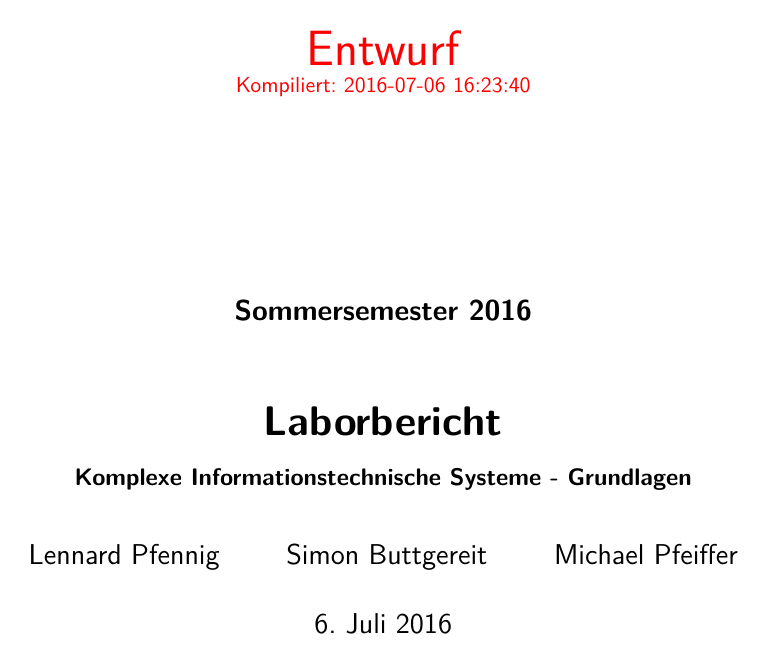
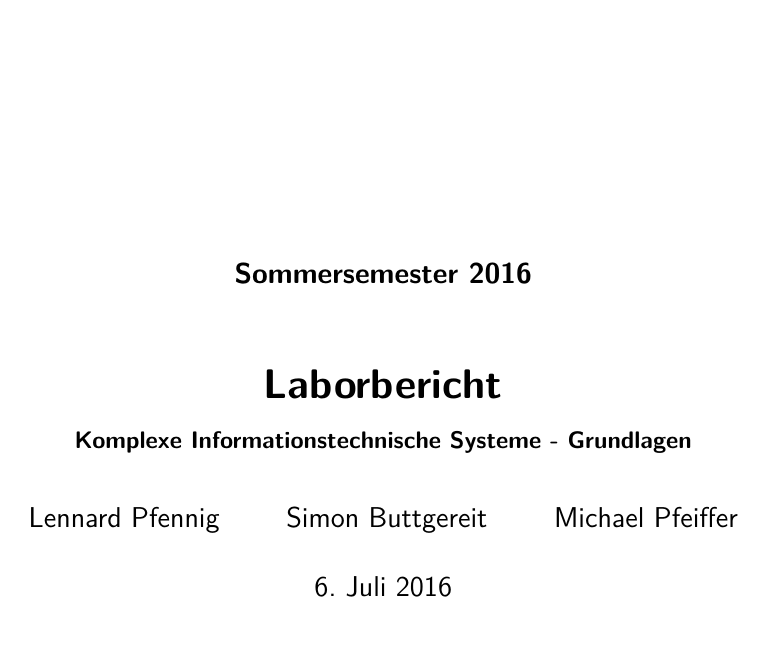
Before and after one commit to mp1409/kislab, a LaTeX document (laborbericht/Laborbericht.tex): page 1 of 16. Compiled offline with pdfLaTeX; an older LaTeX class or package is replaced by its successor.

Commit message:
Disable draft.

```diff
--- a/laborbericht/Laborbericht.tex
+++ b/laborbericht/Laborbericht.tex
@@ -62,7 +62,7 @@ headings=small%Kleine Kapitelüberschriften
 
 %%%EINSTELLUNGEN
 %%Grundlegende Einstellungen für das Dokument
-\setboolean{draft}{true}
+\setboolean{draft}{false}
 
 \title{Laborbericht}
 \subtitle{Komplexe Informationstechnische Systeme - Grundlagen}
```
